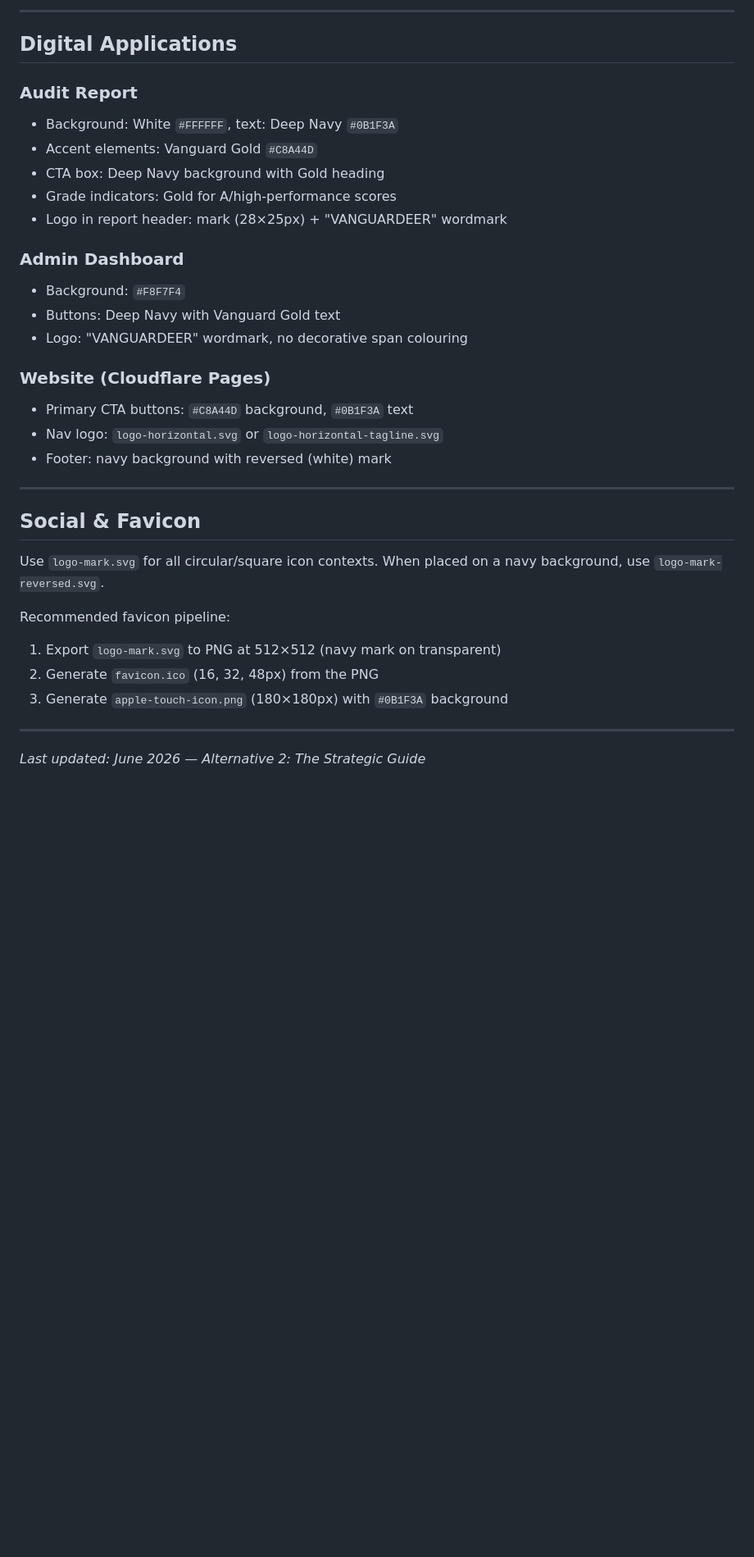
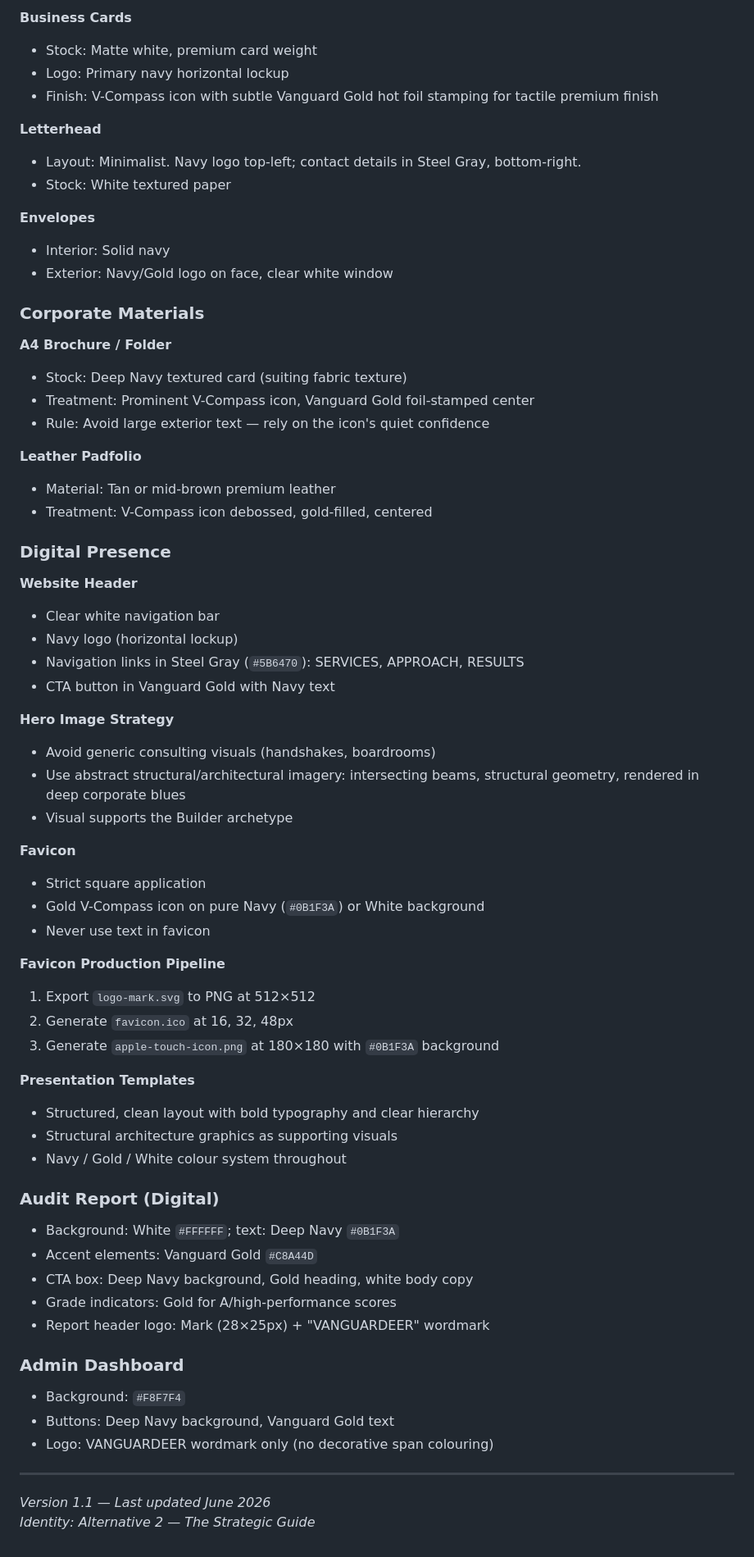
Before and after one commit to vangrdsg-dev/vanguardeer, a Markdown page: brand/BRAND_GUIDELINES.md, the part around one of its changes. Shown at 82% size. Drawn GitHub-style; blank space fills up the shorter version.

Commit message:
Updating brand guidelines and assets.

```diff
--- a/brand/BRAND_GUIDELINES.md
+++ b/brand/BRAND_GUIDELINES.md
@@ -117,39 +140,71 @@ font-family: 'Montserrat', 'Arial Black', Arial, sans-serif;
 
----
+**Business Cards**
+- Stock: Matte white, premium card weight
+- Logo: Primary navy horizontal lockup
+- Finish: V-Compass icon with subtle Vanguard Gold hot foil stamping for tactile premium finish
 
-## Digital Applications
+**Letterhead**
+- Layout: Minimalist. Navy logo top-left; contact details in Steel Gray, bottom-right.
+- Stock: White textured paper
 
-### Audit Report
+**Envelopes**
+- Interior: Solid navy
+- Exterior: Navy/Gold logo on face, clear white window
 
-- Background: White `#FFFFFF`, text: Deep Navy `#0B1F3A`
+### Corporate Materials
+
+**A4 Brochure / Folder**
+- Stock: Deep Navy textured card (suiting fabric texture)
+- Treatment: Prominent V-Compass icon, Vanguard Gold foil-stamped center
+- Rule: Avoid large exterior text — rely on the icon's quiet confidence
+
+**Leather Padfolio**
+- Material: Tan or mid-brown premium leather
+- Treatment: V-Compass icon debossed, gold-filled, centered
+
+### Digital Presence
+
+**Website Header**
+- Clear white navigation bar
+- Navy logo (horizontal lockup)
+- Navigation links in Steel Gray (`#5B6470`): SERVICES, APPROACH, RESULTS
+- CTA button in Vanguard Gold with Navy text
+
+**Hero Image Strategy**
+- Avoid generic consulting visuals (handshakes, boardrooms)
+- Use abstract structural/architectural imagery: intersecting beams, structural geometry, rendered in deep corporate blues
+- Visual supports the Builder archetype
+
+**Favicon**
+- Strict square application
+- Gold V-Compass icon on pure Navy (`#0B1F3A`) or White background
+- Never use text in favicon
+
+**Favicon Production Pipeline**
+1. Export `logo-mark.svg` to PNG at 512×512
+2. Generate `favicon.ico` at 16, 32, 48px
+3. Generate `apple-touch-icon.png` at 180×180 with `#0B1F3A` background
+
+**Presentation Templates**
+- Structured, clean layout with bold typography and clear hierarchy
+- Structural architecture graphics as supporting visuals
+- Navy / Gold / White colour system throughout
+
+### Audit Report (Digital)
+
+- Background: White `#FFFFFF`; text: Deep Navy `#0B1F3A`
 - Accent elements: Vanguard Gold `#C8A44D`
-- CTA box: Deep Navy background with Gold heading
+- CTA box: Deep Navy background, Gold heading, white body copy
 - Grade indicators: Gold for A/high-performance scores
-- Logo in report header: mark (28×25px) + "VANGUARDEER" wordmark
+- Report header logo: Mark (28×25px) + "VANGUARDEER" wordmark
 
 ### Admin Dashboard
 
 - Background: `#F8F7F4`
-- Buttons: Deep Navy with Vanguard Gold text
-- Logo: "VANGUARDEER" wordmark, no decorative span colouring
-
-### Website (Cloudflare Pages)
-
-- Primary CTA buttons: `#C8A44D` background, `#0B1F3A` text
-- Nav logo: `logo-horizontal.svg` or `logo-horizontal-tagline.svg`
-- Footer: navy background with reversed (white) mark
+- Buttons: Deep Navy background, Vanguard Gold text
+- Logo: VANGUARDEER wordmark only (no decorative span colouring)
 
 ---
 
-## Social & Favicon
-
-Use `logo-mark.svg` for all circular/square icon contexts. When placed on a navy background, use `logo-mark-reversed.svg`.
-
-Recommended favicon pipeline:
-1. Export `logo-mark.svg` to PNG at 512×512 (navy mark on transparent)
-2. Generate `favicon.ico` (16, 32, 48px) from the PNG
-3. Generate `apple-touch-icon.png` (180×180px) with `#0B1F3A` background
-
----
-
-*Last updated: June 2026 — Alternative 2: The Strategic Guide*
+*Version 1.1 — Last updated June 2026*
+*Identity: Alternative 2 — The Strategic Guide*
```
Also changed, not shown: other parts of brand/BRAND_GUIDELINES.md (+77 -54 lines).
